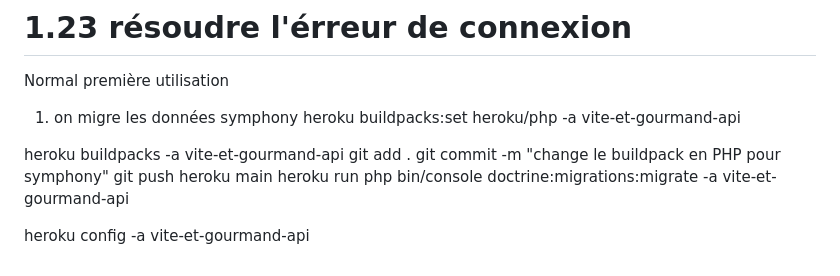
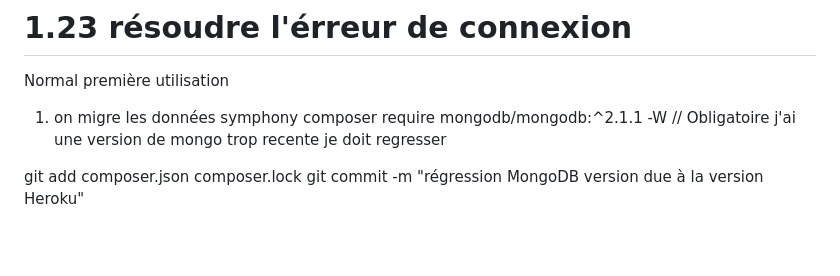
Before and after one commit to florianZac/vite-et-gourmand-back, a Markdown page: readme.md, the part around the change. Rendered like a GitHub page; blank space fills up the shorter version.

```diff
--- a/readme.md
+++ b/readme.md
@@ -1107,13 +1107,7 @@ php bin/console doctrine:query:sql "SHOW TABLES;" --env=prod
 # 1.23 résoudre l'érreur de connexion
 Normal première utilisation
 1. on migre les données symphony
-heroku buildpacks:set heroku/php -a vite-et-gourmand-api
+composer require mongodb/mongodb:^2.1.1 -W // Obligatoire j'ai une version de mongo trop recente je doit regresser
 
-heroku buildpacks -a vite-et-gourmand-api
-git add .
-git commit -m "change le buildpack en PHP pour symphony"
-git push heroku main
-heroku run php bin/console doctrine:migrations:migrate -a vite-et-gourmand-api
-
-
-heroku config -a vite-et-gourmand-api
+git add composer.json composer.lock
+git commit -m "régression MongoDB version due à la version Heroku"
```
